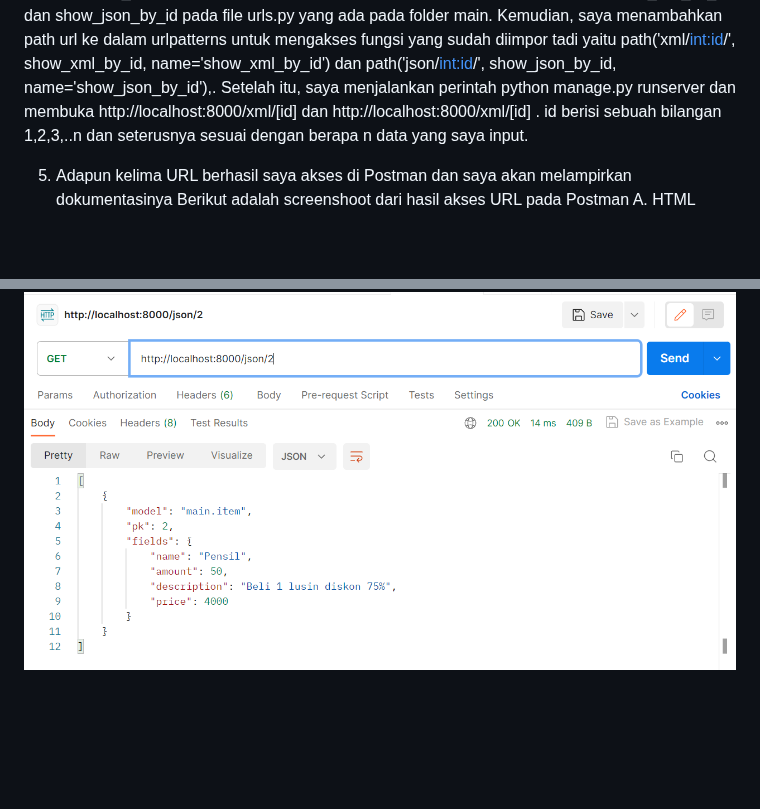
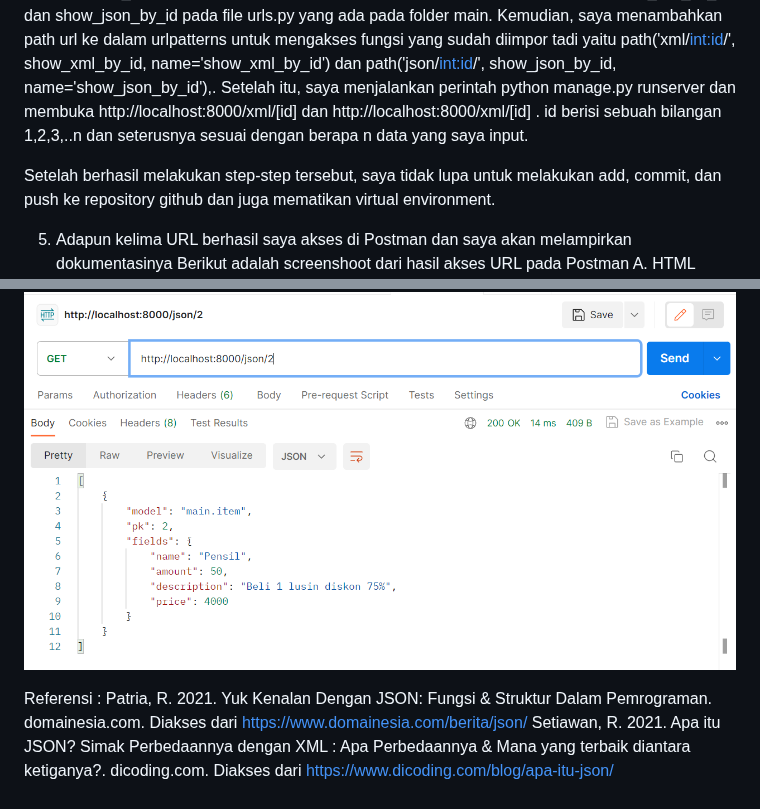
Before and after one commit to nandikarafi/nandika_inventory, a Markdown page: README.md, 2 parts joined by grey strips. Rendered like a GitHub page; blank space fills up the shorter version.

Commit message:
selesai mengerjakan tugas 3

```diff
--- a/README.md
+++ b/README.md
@@ -201,6 +204,8 @@ Selanjutnya, saya akan mengembalikan data dalam bentuk JSON. Dengan cara yang sa
 
 Selanjutnya saya akan mengembalikan data berdasarkan ID baik dalam bentuk XML ataupun JSON. Pertama, saya membuka views.py yang ada pada folder main dan buat sebuah fungsi dengan parameter request yaitu show_xml_by_id untuk XML dan show_json_by_id untuk JSON. Setelah itu di dalam setiap fungsi, tambahkan data = Item.objects.filter(pk=id). Dibawahnya ditambahkan kode return HttpResponse(serializers.serialize("xml", data), content_type="application/xml") untuk XML dan return HttpResponse(serializers.serialize("json", data), content_type="application/json") untuk JSON. Kemudian, tambahkan import show_xml_by_id dan show_json_by_id pada file urls.py yang ada pada folder main. Kemudian, saya menambahkan path url ke dalam urlpatterns untuk mengakses fungsi yang sudah diimpor tadi yaitu path('xml/<int:id>/', show_xml_by_id, name='show_xml_by_id') dan path('json/<int:id>/', show_json_by_id, name='show_json_by_id'),. Setelah itu, saya menjalankan perintah python manage.py runserver dan membuka http://localhost:8000/xml/[id] dan http://localhost:8000/xml/[id] . id berisi sebuah bilangan 1,2,3,..n dan seterusnya sesuai dengan berapa n data yang saya input.
 
+Setelah berhasil melakukan step-step tersebut, saya tidak lupa untuk melakukan add, commit, dan push ke repository github dan juga mematikan virtual environment.
+
 5. Adapun kelima URL berhasil saya akses di Postman dan saya akan melampirkan dokumentasinya
 Berikut adalah screenshoot dari hasil akses URL pada Postman
 A. HTML
@@ -217,3 +222,10 @@ D. XML by ID
 
 E. JSON by ID
 ![json by id](Screenshoot_JSON_id.png "Views JSON by ID")
+
+
+Referensi :
+Patria, R. 2021. Yuk Kenalan Dengan JSON: Fungsi & Struktur Dalam Pemrograman. domainesia.com. Diakses dari
+https://www.domainesia.com/berita/json/
+Setiawan, R. 2021. Apa itu JSON? Simak Perbedaannya dengan XML : Apa Perbedaannya & Mana yang terbaik diantara ketiganya?. dicoding.com. Diakses dari
+https://www.dicoding.com/blog/apa-itu-json/
```
Also changed, not shown: other parts of README.md (+3 -0 lines).
